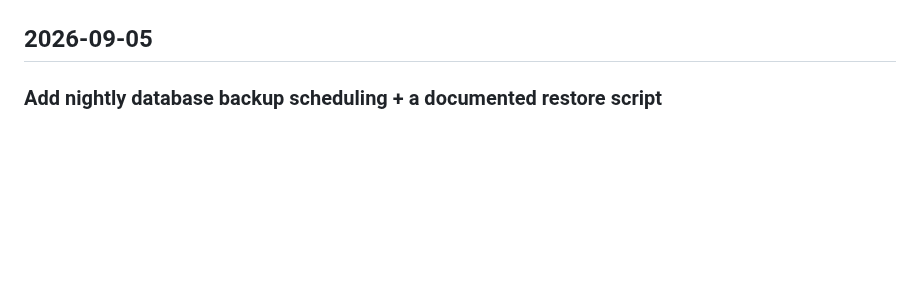
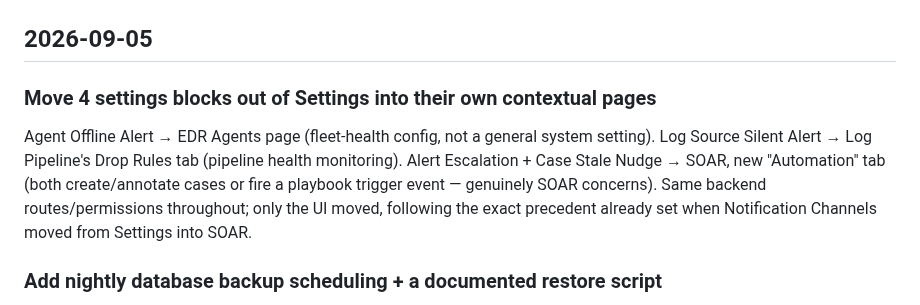
Before and after one commit to n0sfs/micro-dfir, a Markdown page: CHANGELOG.md, the part around the change. Rendered like a GitHub page; blank space fills up the shorter version.

Commit message:
CHANGELOG: add settings-relocation entry

```diff
--- a/CHANGELOG.md
+++ b/CHANGELOG.md
@@ -9,6 +9,15 @@ fixes don't need their own line; group them into the feature they support. Newes
 Full commit-level detail is always available via `git log`.
 
 ## 2026-09-05
+
+### Move 4 settings blocks out of Settings into their own contextual pages
+
+Agent Offline Alert → EDR Agents page (fleet-health config, not a general system
+setting). Log Source Silent Alert → Log Pipeline's Drop Rules tab (pipeline health
+monitoring). Alert Escalation + Case Stale Nudge → SOAR, new "Automation" tab (both
+create/annotate cases or fire a playbook trigger event — genuinely SOAR concerns).
+Same backend routes/permissions throughout; only the UI moved, following the exact
+precedent already set when Notification Channels moved from Settings into SOAR.
 
 ### Add nightly database backup scheduling + a documented restore script
 
```
